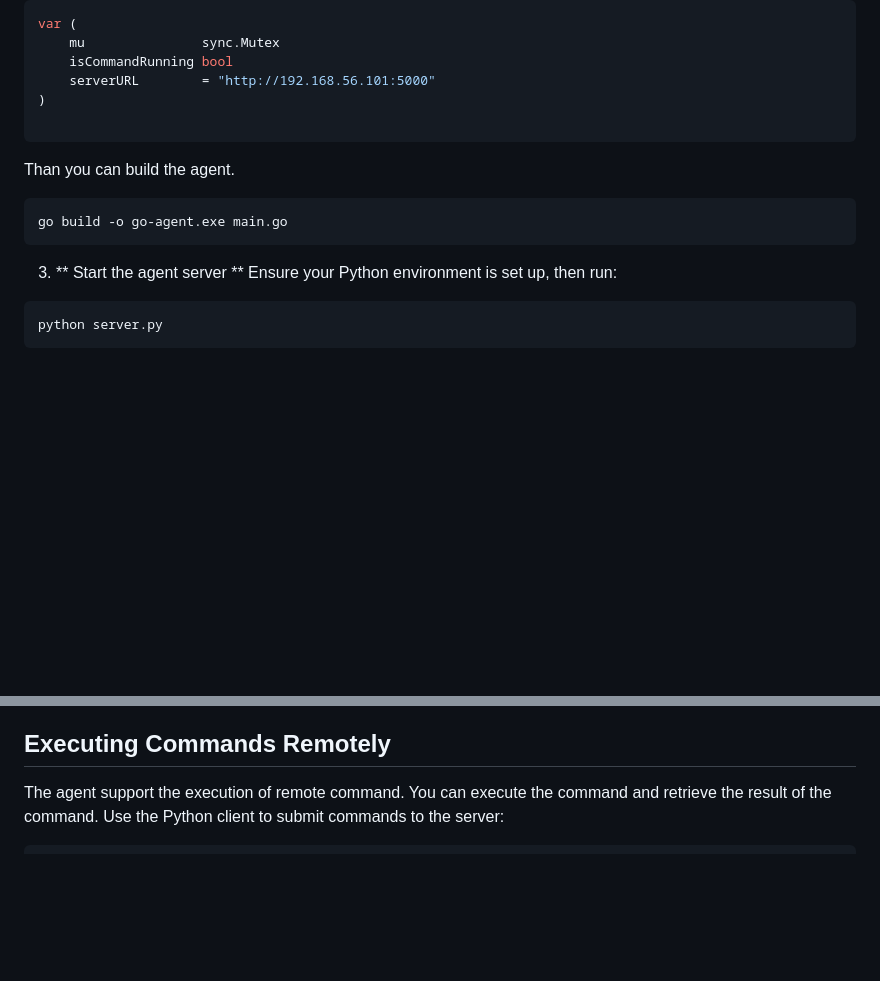
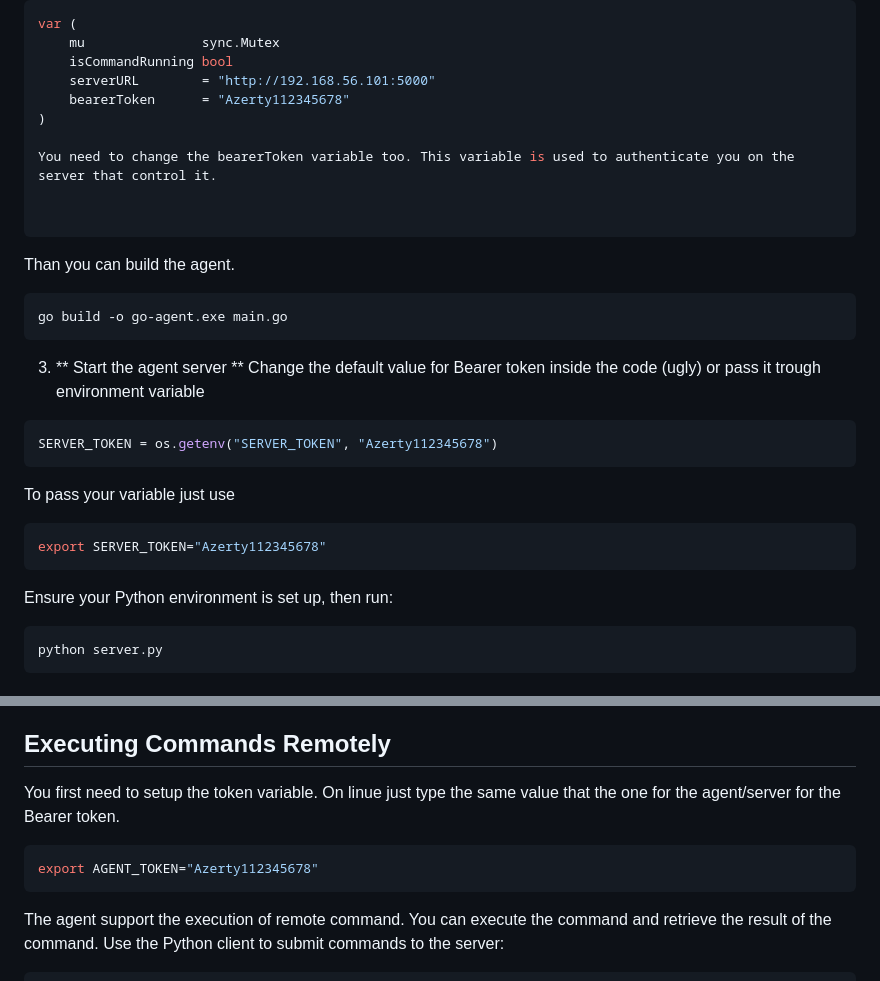
Before and after one commit to JeanBonBeurre34/cc-agent, a Markdown page: README.md, 2 parts joined by grey strips. Drawn GitHub-style; blank space fills up the shorter version.

Commit message:
Update README.md update authentication information
As user i want to be able to setup information for authentication of the component

````diff
--- a/README.md
+++ b/README.md
@@ -37,7 +37,11 @@ var (
     mu               sync.Mutex
     isCommandRunning bool
     serverURL        = "http://192.168.56.101:5000"
+    bearerToken      = "Azerty112345678"
 )
+
+You need to change the bearerToken variable too. This variable is used to authenticate you on the server that control it.
+
 
 ```
 Than you can build the agent.
@@ -46,6 +50,14 @@ go build -o go-agent.exe main.go
 ```
 
 3. ** Start the agent server **
+Change the default value for Bearer token inside the code (ugly) or pass it trough environment variable
+```python
+SERVER_TOKEN = os.getenv("SERVER_TOKEN", "Azerty112345678")
+```
+To pass your variable just use
+```bash
+export SERVER_TOKEN="Azerty112345678"
+```
 Ensure your Python environment is set up, then run:
 ```bash
 python server.py
@@ -77,6 +89,10 @@ You just need to:
 4. run it ```bash ./build.sh```
 
 ## Executing Commands Remotely
+You first need to setup the token variable. On linue just type the same value that the one for the agent/server for the Bearer token.
+```bash
+export AGENT_TOKEN="Azerty112345678"
+```
 The agent support the execution of remote command. You can execute the command and retrieve the result of the command.
 Use the Python client to submit commands to the server:
 ```bash
````
